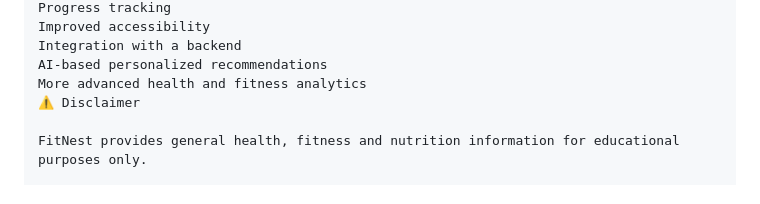
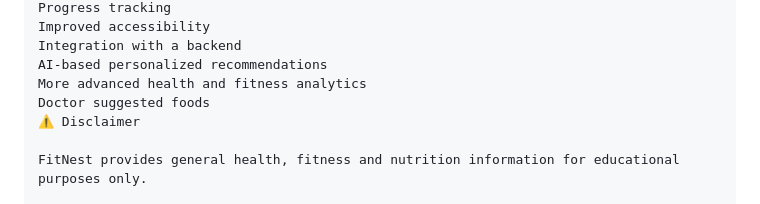
Before and after one commit to bhavyasrivastava5april/FitNest, a Markdown page: README.md, the part around the change. Drawn GitHub-style.

Commit message:
Add 'Doctor suggested foods' to features list

```diff
--- a/README.md
+++ b/README.md
@@ -161,6 +161,7 @@ Improved accessibility
 Integration with a backend
 AI-based personalized recommendations
 More advanced health and fitness analytics
+Doctor suggested foods
 ⚠️ Disclaimer
 
 FitNest provides general health, fitness and nutrition information for educational purposes only.
```
